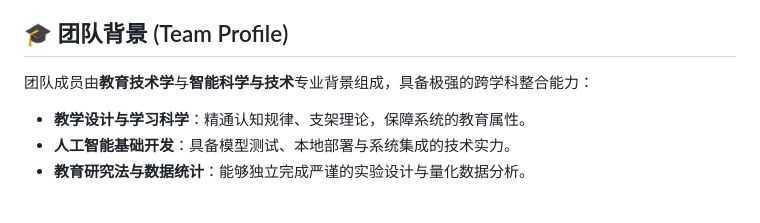
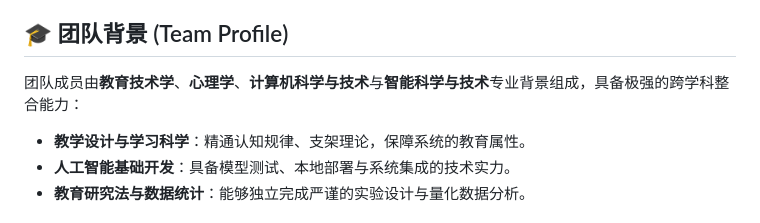
Before and after one commit to eternal12138/Metacognitive-Prompt-AI-Agent-for-Problem-Posing-Training, a Markdown page: README.md, the part around the change. Drawn GitHub-style.

```diff
--- a/README.md
+++ b/README.md
@@ -25,7 +25,7 @@
 在实证数据处理与能力评价环节，项目结合**心理测量与统计学**的方法，利用 **SPSS** 对实验前后的学生提问数据、学习表现等指标进行深度量化分析。参考经典测量理论等科学依据，构建出“本土化提示模型与评价框架”，确保对学生“问题提出能力”的测量具有良好的信效度，为教育技术实践提供坚实的数据支撑。
 
 ## 🎓 团队背景 (Team Profile)
-团队成员由**教育技术学**与**智能科学与技术**专业背景组成，具备极强的跨学科整合能力：
+团队成员由**教育技术学**、**心理学**、**计算机科学与技术**与**智能科学与技术**专业背景组成，具备极强的跨学科整合能力：
 * **教学设计与学习科学**：精通认知规律、支架理论，保障系统的教育属性。
 * **人工智能基础开发**：具备模型测试、本地部署与系统集成的技术实力。
 * **教育研究法与数据统计**：能够独立完成严谨的实验设计与量化数据分析。
```
